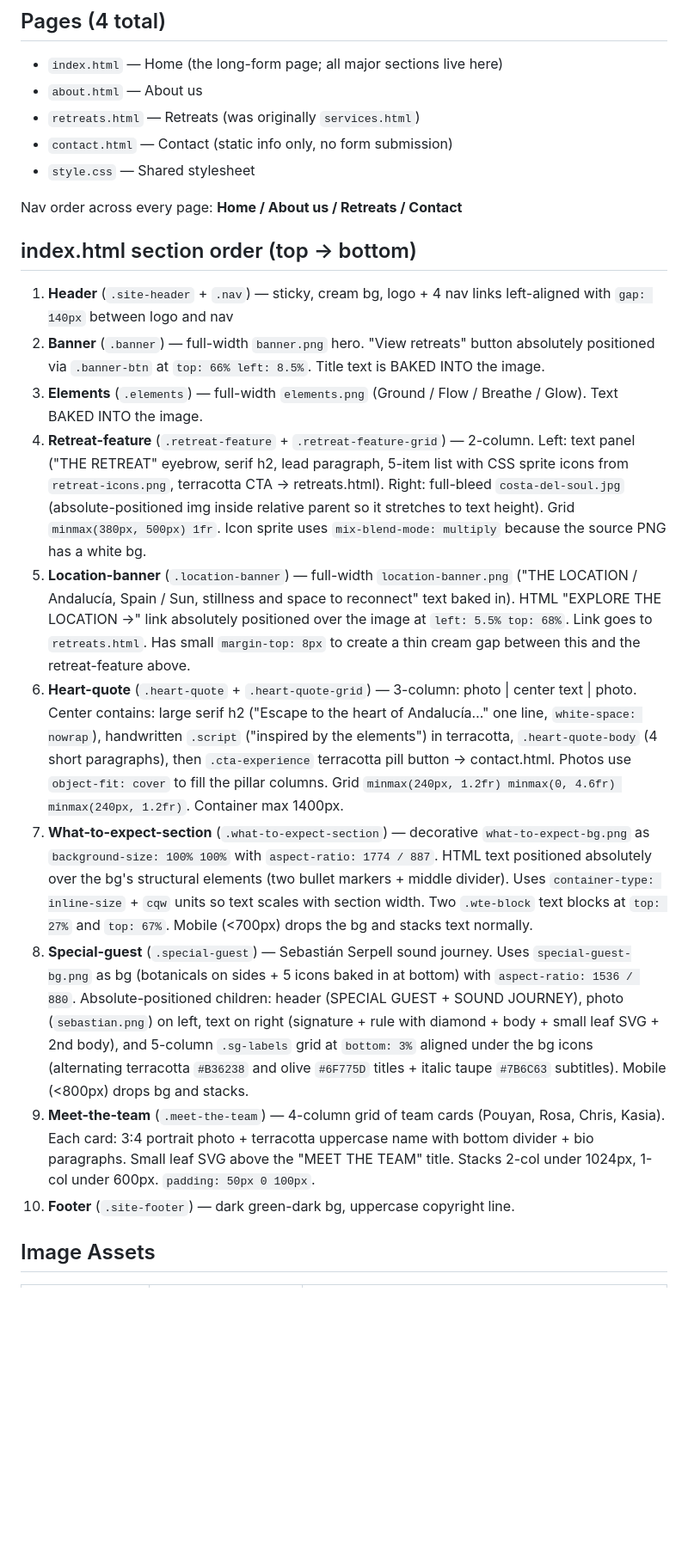
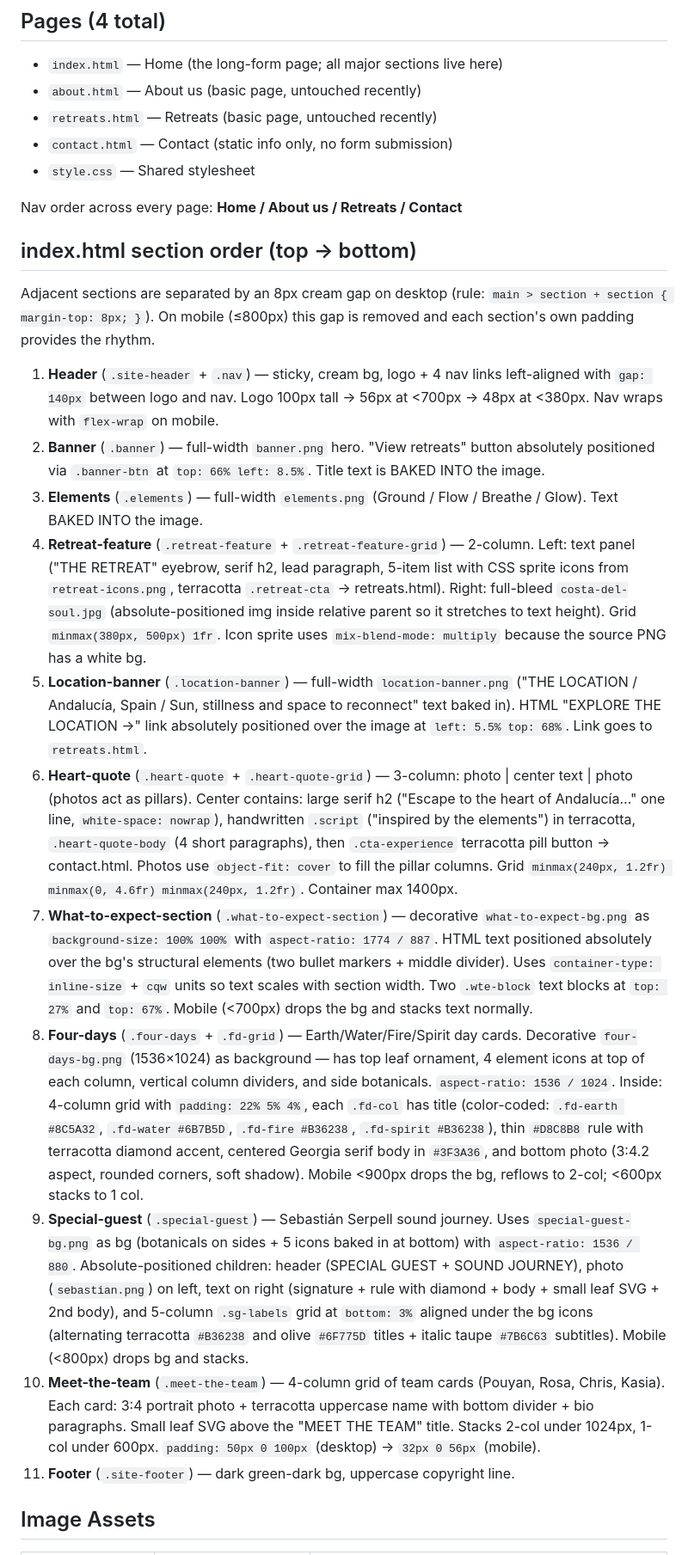
Before and after one commit to pouyankhosravi-jpg/four-elements-retreats, a Markdown page: CLAUDE.md, the part around one of its changes. Shown at 86% size. GitHub-like rendering; blank space fills up the shorter version.

```diff
--- a/CLAUDE.md
+++ b/CLAUDE.md
@@ -13,8 +22,8 @@ Build a simple **static HTML website** (no backend, no JavaScript functionality)
 
 ## Pages (4 total)
 - `index.html` — Home (the long-form page; all major sections live here)
-- `about.html` — About us
-- `retreats.html` — Retreats (was originally `services.html`)
+- `about.html` — About us (basic page, untouched recently)
+- `retreats.html` — Retreats (basic page, untouched recently)
 - `contact.html` — Contact (static info only, no form submission)
 - `style.css` — Shared stylesheet
 
@@ -22,16 +31,19 @@ Nav order across every page: **Home / About us / Retreats / Contact**
 
 ## index.html section order (top → bottom)
 
-1. **Header** (`.site-header` + `.nav`) — sticky, cream bg, logo + 4 nav links left-aligned with `gap: 140px` between logo and nav
+Adjacent sections are separated by an 8px cream gap on desktop (rule: `main > section + section { margin-top: 8px; }`). On mobile (≤800px) this gap is removed and each section's own padding provides the rhythm.
+
+1. **Header** (`.site-header` + `.nav`) — sticky, cream bg, logo + 4 nav links left-aligned with `gap: 140px` between logo and nav. Logo 100px tall → 56px at <700px → 48px at <380px. Nav wraps with `flex-wrap` on mobile.
 2. **Banner** (`.banner`) — full-width `banner.png` hero. "View retreats" button absolutely positioned via `.banner-btn` at `top: 66% left: 8.5%`. Title text is BAKED INTO the image.
 3. **Elements** (`.elements`) — full-width `elements.png` (Ground / Flow / Breathe / Glow). Text BAKED INTO the image.
-4. **Retreat-feature** (`.retreat-feature` + `.retreat-feature-grid`) — 2-column. Left: text panel ("THE RETREAT" eyebrow, serif h2, lead paragraph, 5-item list with CSS sprite icons from `retreat-icons.png`, terracotta CTA → retreats.html). Right: full-bleed `costa-del-soul.jpg` (absolute-positioned img inside relative parent so it stretches to text height). Grid `minmax(380px, 500px) 1fr`. Icon sprite uses `mix-blend-mode: multiply` because the source PNG has a white bg.
-5. **Location-banner** (`.location-banner`) — full-width `location-banner.png` ("THE LOCATION / Andalucía, Spain / Sun, stillness and space to reconnect" text baked in). HTML "EXPLORE THE LOCATION →" link absolutely positioned over the image at `left: 5.5% top: 68%`. Link goes to `retreats.html`. Has small `margin-top: 8px` to create a thin cream gap between this and the retreat-feature above.
-6. **Heart-quote** (`.heart-quote` + `.heart-quote-grid`) — 3-column: photo | center text | photo. Center contains: large serif h2 ("Escape to the heart of Andalucía…" one line, `white-space: nowrap`), handwritten `.script` ("inspired by the elements") in terracotta, `.heart-quote-body` (4 short paragraphs), then `.cta-experience` terracotta pill button → contact.html. Photos use `object-fit: cover` to fill the pillar columns. Grid `minmax(240px, 1.2fr) minmax(0, 4.6fr) minmax(240px, 1.2fr)`. Container max 1400px.
+4. **Retreat-feature** (`.retreat-feature` + `.retreat-feature-grid`) — 2-column. Left: text panel ("THE RETREAT" eyebrow, serif h2, lead paragraph, 5-item list with CSS sprite icons from `retreat-icons.png`, terracotta `.retreat-cta` → retreats.html). Right: full-bleed `costa-del-soul.jpg` (absolute-positioned img inside relative parent so it stretches to text height). Grid `minmax(380px, 500px) 1fr`. Icon sprite uses `mix-blend-mode: multiply` because the source PNG has a white bg.
+5. **Location-banner** (`.location-banner`) — full-width `location-banner.png` ("THE LOCATION / Andalucía, Spain / Sun, stillness and space to reconnect" text baked in). HTML "EXPLORE THE LOCATION →" link absolutely positioned over the image at `left: 5.5% top: 68%`. Link goes to `retreats.html`.
+6. **Heart-quote** (`.heart-quote` + `.heart-quote-grid`) — 3-column: photo | center text | photo (photos act as pillars). Center contains: large serif h2 ("Escape to the heart of Andalucía…" one line, `white-space: nowrap`), handwritten `.script` ("inspired by the elements") in terracotta, `.heart-quote-body` (4 short paragraphs), then `.cta-experience` terracotta pill button → contact.html. Photos use `object-fit: cover` to fill the pillar columns. Grid `minmax(240px, 1.2fr) minmax(0, 4.6fr) minmax(240px, 1.2fr)`. Container max 1400px.
 7. **What-to-expect-section** (`.what-to-expect-section`) — decorative `what-to-expect-bg.png` as `background-size: 100% 100%` with `aspect-ratio: 1774 / 887`. HTML text positioned absolutely over the bg's structural elements (two bullet markers + middle divider). Uses `container-type: inline-size` + `cqw` units so text scales with section width. Two `.wte-block` text blocks at `top: 27%` and `top: 67%`. Mobile (<700px) drops the bg and stacks text normally.
-8. **Special-guest** (`.special-guest`) — Sebastián Serpell sound journey. Uses `special-guest-bg.png` as bg (botanicals on sides + 5 icons baked in at bottom) with `aspect-ratio: 1536 / 880`. Absolute-positioned children: header (SPECIAL GUEST + SOUND JOURNEY), photo (`sebastian.png`) on left, text on right (signature + rule with diamond + body + small leaf SVG + 2nd body), and 5-column `.sg-labels` grid at `bottom: 3%` aligned under the bg icons (alternating terracotta `#B36238` and olive `#6F775D` titles + italic taupe `#7B6C63` subtitles). Mobile (<800px) drops bg and stacks.
-9. **Meet-the-team** (`.meet-the-team`) — 4-column grid of team cards (Pouyan, Rosa, Chris, Kasia). Each card: 3:4 portrait photo + terracotta uppercase name with bottom divider + bio paragraphs. Small leaf SVG above the "MEET THE TEAM" title. Stacks 2-col under 1024px, 1-col under 600px. `padding: 50px 0 100px`.
-10. **Footer** (`.site-footer`) — dark green-dark bg, uppercase copyright line.
+8. **Four-days** (`.four-days` + `.fd-grid`) — Earth/Water/Fire/Spirit day cards. Decorative `four-days-bg.png` (1536×1024) as background — has top leaf ornament, 4 element icons at top of each column, vertical column dividers, and side botanicals. `aspect-ratio: 1536 / 1024`. Inside: 4-column grid with `padding: 22% 5% 4%`, each `.fd-col` has title (color-coded: `.fd-earth #8C5A32`, `.fd-water #6B7B5D`, `.fd-fire #B36238`, `.fd-spirit #B36238`), thin `#D8C8B8` rule with terracotta diamond accent, centered Georgia serif body in `#3F3A36`, and bottom photo (3:4.2 aspect, rounded corners, soft shadow). Mobile <900px drops the bg, reflows to 2-col; <600px stacks to 1 col.
+9. **Special-guest** (`.special-guest`) — Sebastián Serpell sound journey. Uses `special-guest-bg.png` as bg (botanicals on sides + 5 icons baked in at bottom) with `aspect-ratio: 1536 / 880`. Absolute-positioned children: header (SPECIAL GUEST + SOUND JOURNEY), photo (`sebastian.png`) on left, text on right (signature + rule with diamond + body + small leaf SVG + 2nd body), and 5-column `.sg-labels` grid at `bottom: 3%` aligned under the bg icons (alternating terracotta `#B36238` and olive `#6F775D` titles + italic taupe `#7B6C63` subtitles). Mobile (<800px) drops bg and stacks.
+10. **Meet-the-team** (`.meet-the-team`) — 4-column grid of team cards (Pouyan, Rosa, Chris, Kasia). Each card: 3:4 portrait photo + terracotta uppercase name with bottom divider + bio paragraphs. Small leaf SVG above the "MEET THE TEAM" title. Stacks 2-col under 1024px, 1-col under 600px. `padding: 50px 0 100px` (desktop) → `32px 0 56px` (mobile).
+11. **Footer** (`.site-footer`) — dark green-dark bg, uppercase copyright line.
 
 ## Image Assets
 
```
Also changed, not shown: other parts of CLAUDE.md (+99 -38 lines).
